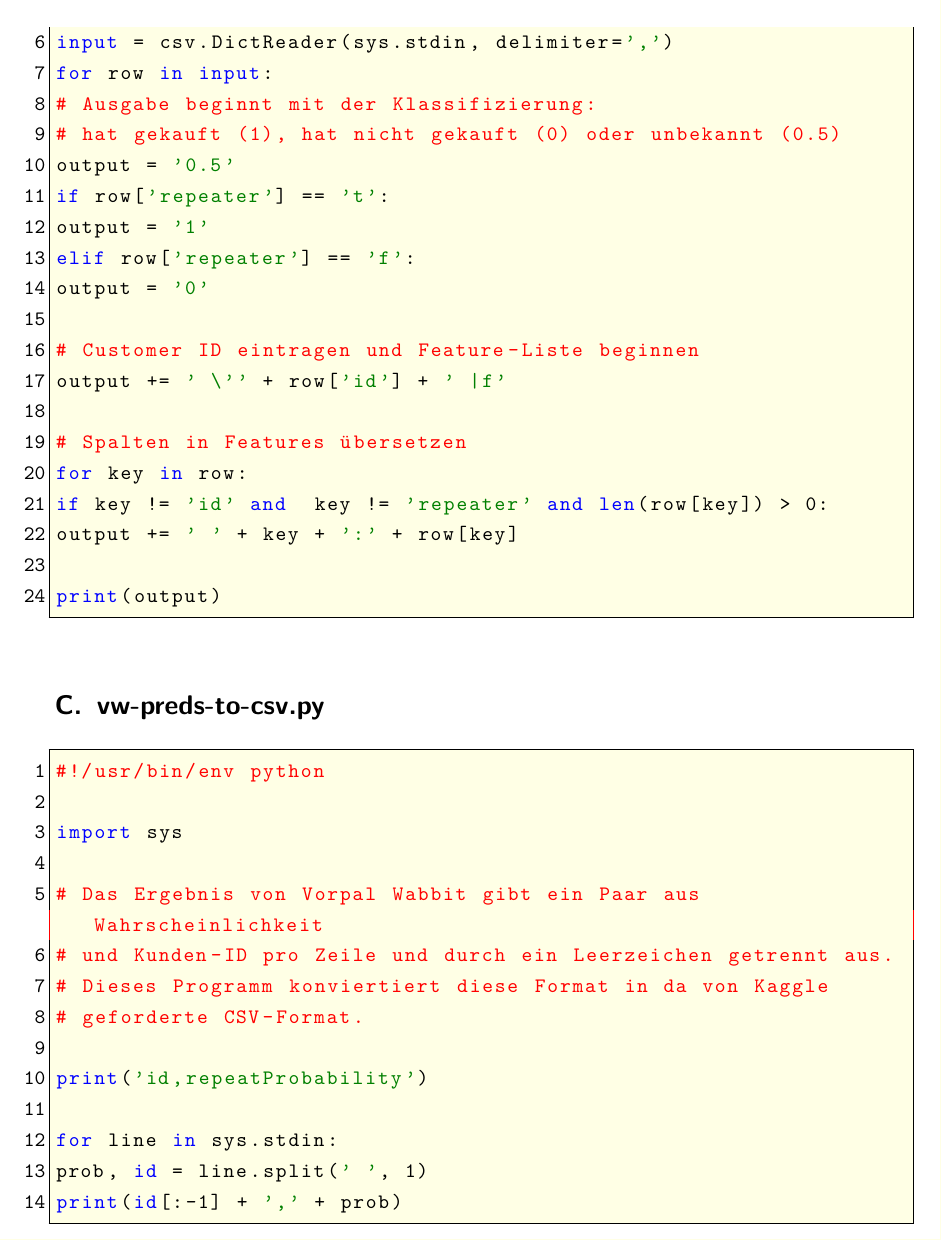
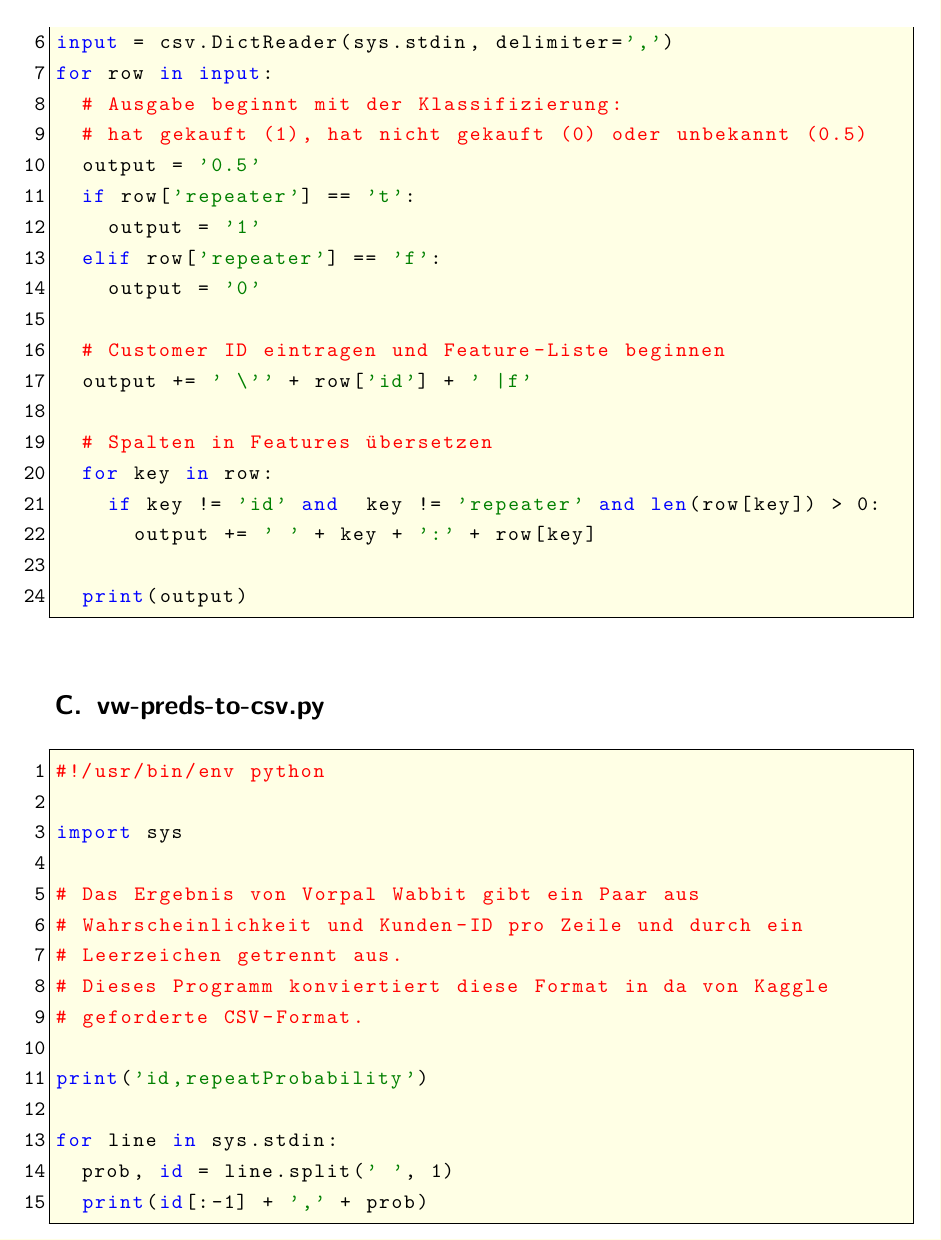
Before and after one commit to w-hs/bigdata, a LaTeX document (doku/Ausarbeitung.tex, which reads doku/Inhalt/Anhang.tex): part of page 10 of 10, cut so that both start at the same text. Compiled offline with pdfLaTeX; an older LaTeX class or package is replaced by its successor.

Commit message:
Einrückung im Code

```diff
--- a/doku/Inhalt/Anhang.tex
+++ b/doku/Inhalt/Anhang.tex
@@ -69,8 +69,9 @@ print(output)
 
 import sys
 
-# Das Ergebnis von Vorpal Wabbit gibt ein Paar aus Wahrscheinlichkeit
-# und Kunden-ID pro Zeile und durch ein Leerzeichen getrennt aus.
+# Das Ergebnis von Vorpal Wabbit gibt ein Paar aus
+# Wahrscheinlichkeit und Kunden-ID pro Zeile und durch ein
+# Leerzeichen getrennt aus.
 # Dieses Programm konviertiert diese Format in da von Kaggle
 # geforderte CSV-Format.
 
```
Also changed, not shown: doku/Inhalt/Realisierung.tex (+5 -5 lines), 1 other file. Lines whose indentation alone changed are shown as unchanged.
